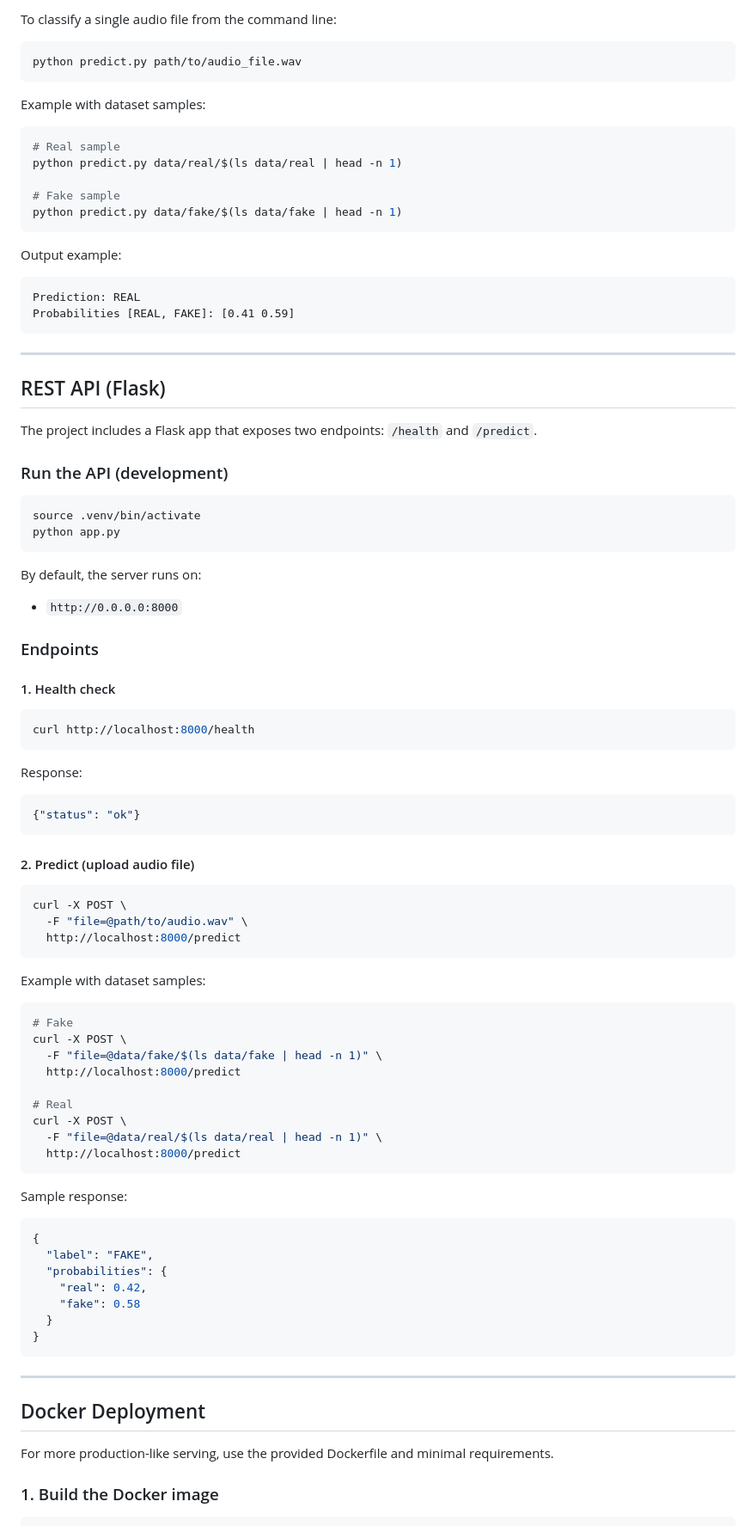
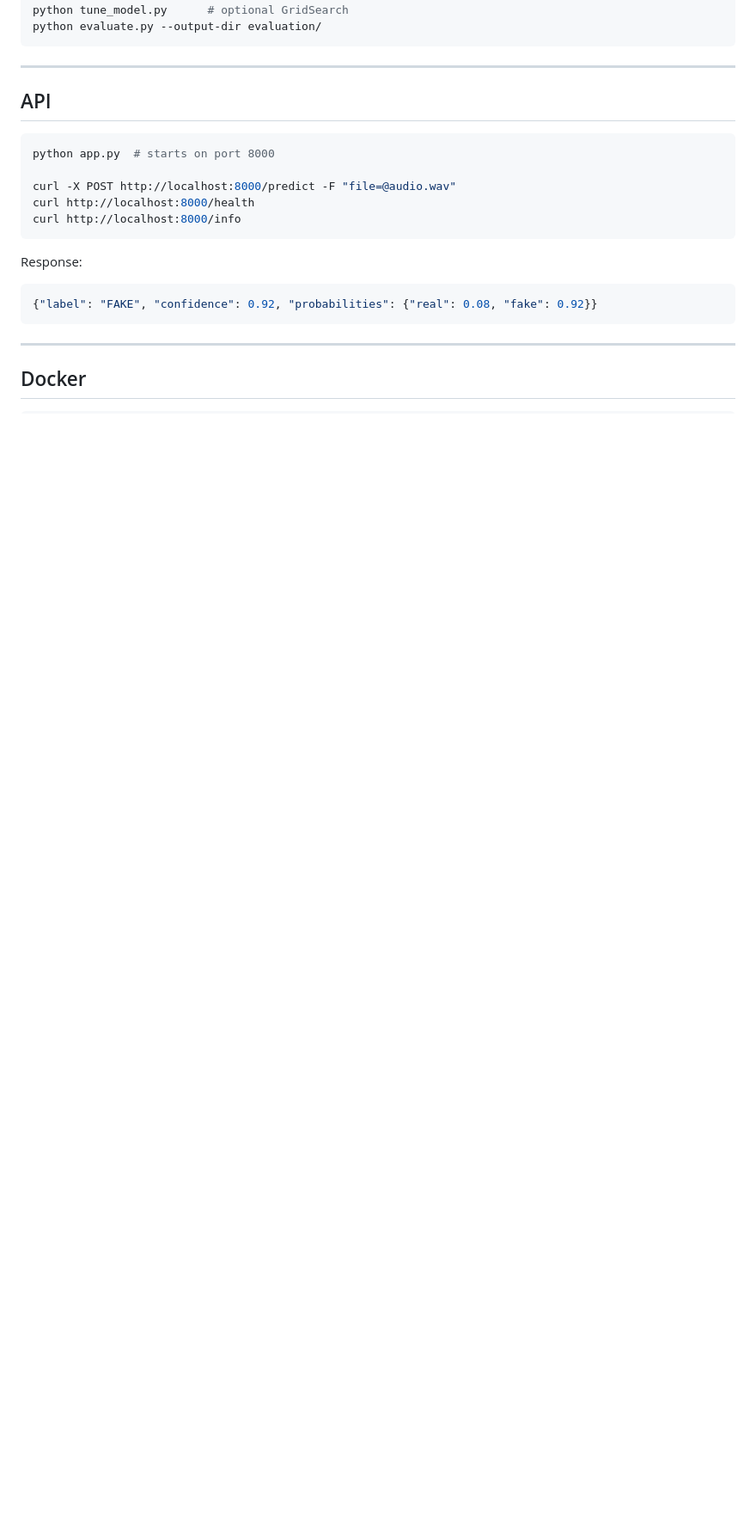
Before and after one commit to vishalkonduru/deepfake-audio-detection, a Markdown page: README.md, the part around one of its changes. Shown at 86% size. Rendered like a GitHub page; blank space fills up the shorter version.

````diff
--- a/README.md
+++ b/README.md
@@ -181,97 +79,26 @@ This will:
-To classify a single audio file from the command line:
-
-```bash
-python predict.py path/to/audio_file.wav
-```
-
-Example with dataset samples:
-
-```bash
-# Real sample
-python predict.py data/real/$(ls data/real | head -n 1)
-
-# Fake sample
-python predict.py data/fake/$(ls data/fake | head -n 1)
-```
-
-Output example:
-
-```text
-Prediction: REAL
-Probabilities [REAL, FAKE]: [0.41 0.59]
+python tune_model.py      # optional GridSearch
+python evaluate.py --output-dir evaluation/
 ```
 
 ---
 
-## REST API (Flask)
-
-The project includes a Flask app that exposes two endpoints: `/health` and `/predict`.
-
-### Run the API (development)
+## API
 
 ```bash
-source .venv/bin/activate
-python app.py
-```
+python app.py  # starts on port 8000
 
-By default, the server runs on:
-
-- `http://0.0.0.0:8000`
-
-### Endpoints
-
-#### 1. Health check
-
-```bash
+curl -X POST http://localhost:8000/predict -F "file=@audio.wav"
 curl http://localhost:8000/health
+curl http://localhost:8000/info
 ```
 
 Response:
-
 ```json
-{"status": "ok"}
-```
-
-#### 2. Predict (upload audio file)
-
-```bash
-curl -X POST \
-  -F "file=@path/to/audio.wav" \
-  http://localhost:8000/predict
-```
-
-Example with dataset samples:
-
-```bash
-# Fake
-curl -X POST \
-  -F "file=@data/fake/$(ls data/fake | head -n 1)" \
-  http://localhost:8000/predict
-
-# Real
-curl -X POST \
-  -F "file=@data/real/$(ls data/real | head -n 1)" \
-  http://localhost:8000/predict
-```
-
-Sample response:
-
-```json
-{
-  "label": "FAKE",
-  "probabilities": {
-    "real": 0.42,
-    "fake": 0.58
-  }
-}
+{"label": "FAKE", "confidence": 0.92, "probabilities": {"real": 0.08, "fake": 0.92}}
 ```
 
 ---
 
-## Docker Deployment
-
-For more production-like serving, use the provided Dockerfile and minimal requirements.
-
-### 1. Build the Docker image
+## Docker
 
 ```bash
````
Also changed, not shown: other parts of README.md (+64 -203 lines).
